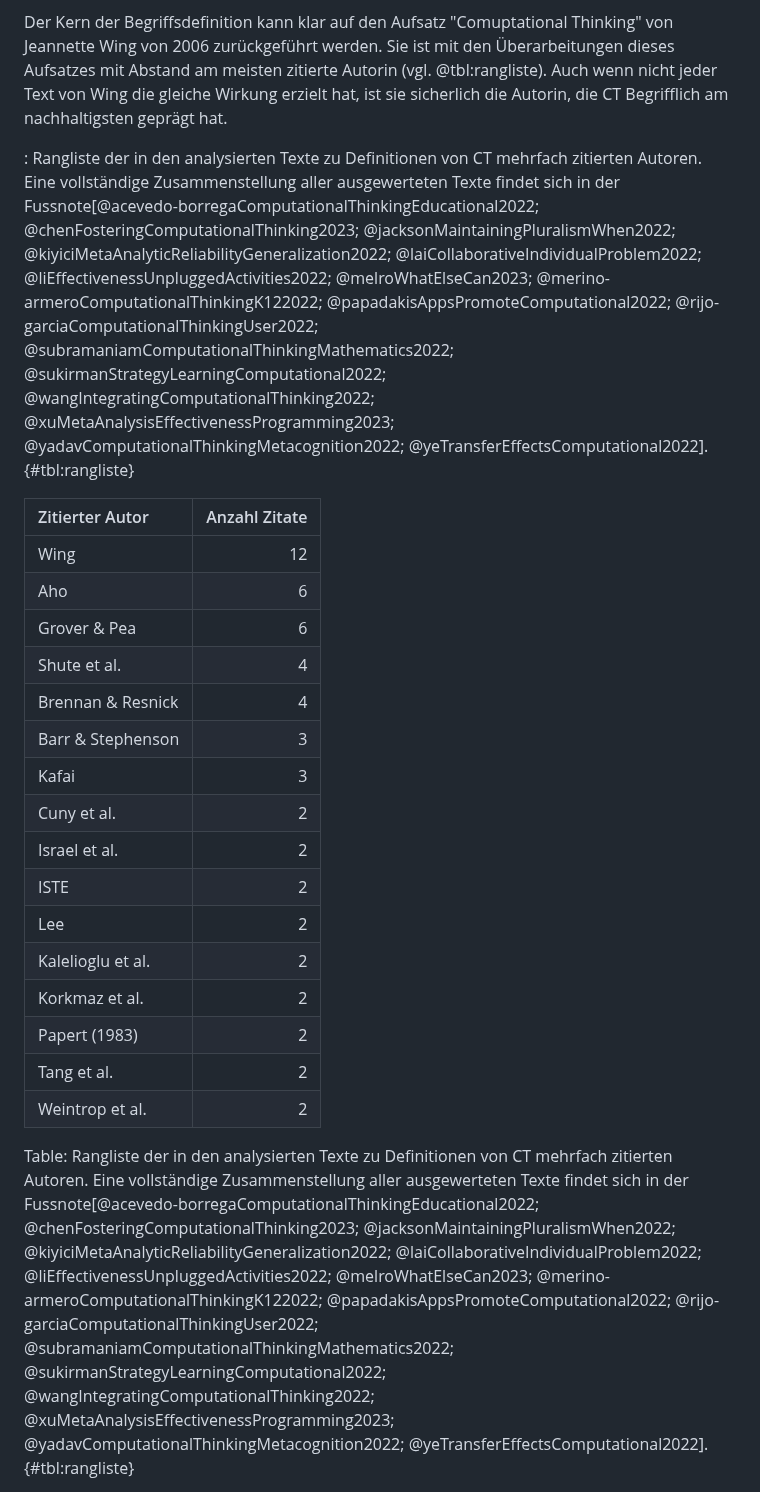
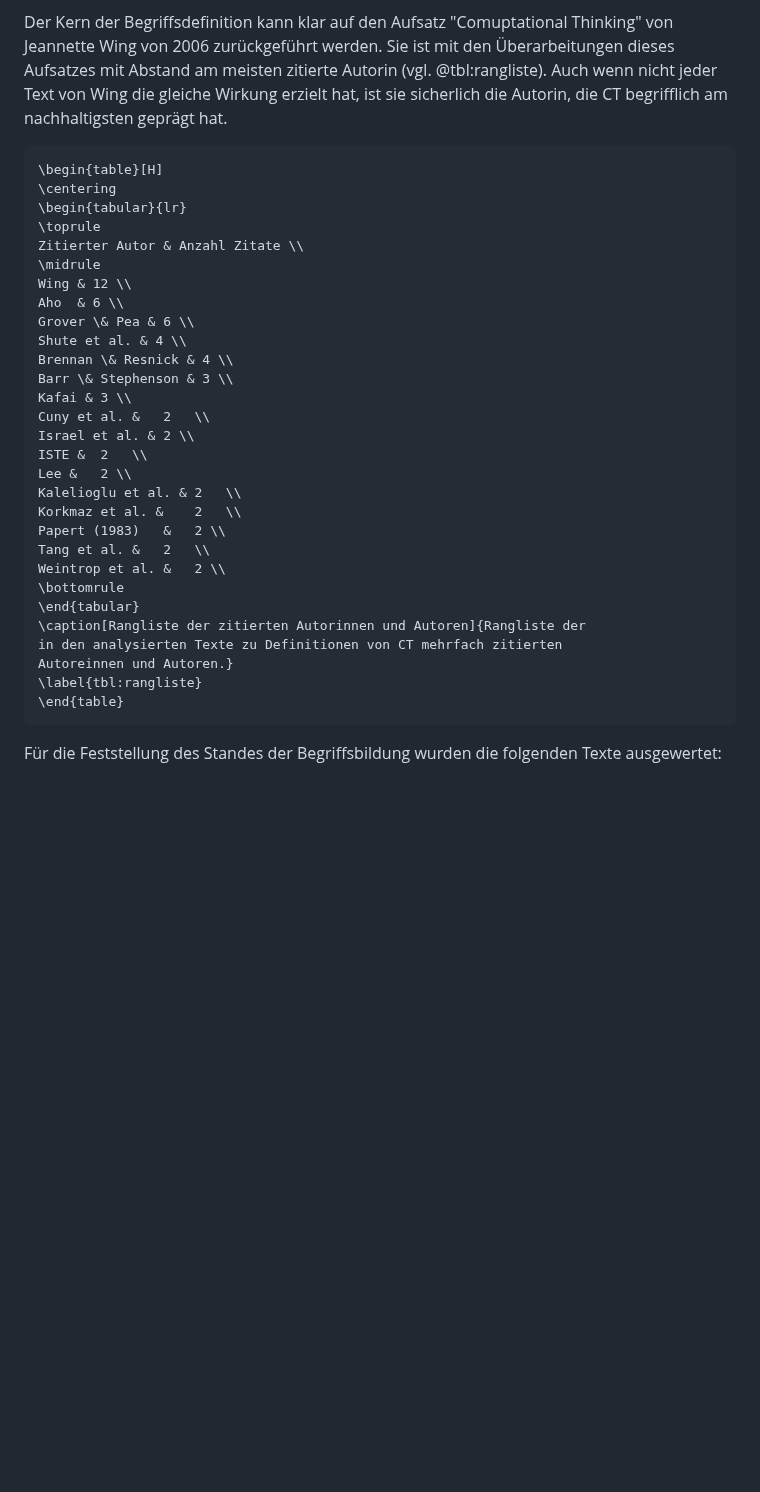
Before and after one commit to Jacques-Mock-Schindler/impactofct, a Markdown page: docs/sections/computational_thinking.md, the part around one of its changes. GitHub-like rendering; blank space fills up the shorter version.

Commit message:
Formatiere die Rangliste als LaTeX Tabelle
Dies ermöglicht die Differenzierung der Beschreibung für Verzeichnis und bei der Tabelle

````diff
--- a/docs/sections/computational_thinking.md
+++ b/docs/sections/computational_thinking.md
@@ -78,62 +78,41 @@ Der Kern der Begriffsdefinition kann klar auf den Aufsatz "Comuptational
 Thinking" von Jeannette Wing von 2006 zurückgeführt werden. Sie ist mit
 den Überarbeitungen dieses Aufsatzes mit Abstand am meisten zitierte
 Autorin (vgl. @tbl:rangliste). Auch wenn nicht jeder Text von Wing die gleiche
-Wirkung erzielt hat, ist sie sicherlich die Autorin, die CT Begrifflich
+Wirkung erzielt hat, ist sie sicherlich die Autorin, die CT begrifflich
 am nachhaltigsten geprägt hat.
 
-: Rangliste der in den analysierten Texte zu Definitionen von CT
-mehrfach zitierten Autoren.  Eine vollständige Zusammenstellung aller ausgewerteten Texte findet
-sich in der
-Fussnote[@acevedo-borregaComputationalThinkingEducational2022;
-@chenFosteringComputationalThinking2023;
-@jacksonMaintainingPluralismWhen2022;
-@kiyiciMetaAnalyticReliabilityGeneralization2022;
-@laiCollaborativeIndividualProblem2022;
-@liEffectivenessUnpluggedActivities2022; @melroWhatElseCan2023;
-@merino-armeroComputationalThinkingK122022;
-@papadakisAppsPromoteComputational2022;
-@rijo-garciaComputationalThinkingUser2022;
-@subramaniamComputationalThinkingMathematics2022;
-@sukirmanStrategyLearningComputational2022;
-@wangIntegratingComputationalThinking2022;
-@xuMetaAnalysisEffectivenessProgramming2023;
-@yadavComputationalThinkingMetacognition2022;
-@yeTransferEffectsComputational2022]. {#tbl:rangliste}
 
-| Zitierter Autor | Anzahl Zitate |
-| :--- | ---: |
-| Wing | 12 |
-| Aho  | 6 |
-| Grover & Pea | 6 |
-| Shute et al. | 4 |
-| Brennan & Resnick | 4 |
-| Barr & Stephenson | 3 |
-| Kafai | 3 |
-| Cuny et al. |	2	|
-| Israel et al. | 2 |
-| ISTE |	2	|
-| Lee |	2 |
-| Kalelioglu et al. |	2	|
-| Korkmaz et al. |	2	|
-| Papert (1983)	|	2 |
-| Tang et al. |	2	|
-| Weintrop et al. |	2 |
-Table: Rangliste der in den analysierten Texte zu Definitionen von CT
-mehrfach zitierten Autoren.  Eine vollständige Zusammenstellung aller ausgewerteten Texte findet
-sich in der
-Fussnote[@acevedo-borregaComputationalThinkingEducational2022;
-@chenFosteringComputationalThinking2023;
-@jacksonMaintainingPluralismWhen2022;
-@kiyiciMetaAnalyticReliabilityGeneralization2022;
-@laiCollaborativeIndividualProblem2022;
-@liEffectivenessUnpluggedActivities2022; @melroWhatElseCan2023;
-@merino-armeroComputationalThinkingK122022;
-@papadakisAppsPromoteComputational2022;
-@rijo-garciaComputationalThinkingUser2022;
-@subramaniamComputationalThinkingMathematics2022;
-@sukirmanStrategyLearningComputational2022;
-@wangIntegratingComputationalThinking2022;
-@xuMetaAnalysisEffectivenessProgramming2023;
-@yadavComputationalThinkingMetacognition2022;
-@yeTransferEffectsComputational2022]. {#tbl:rangliste}
+```{=latex}
+\begin{table}[H]
+\centering
+\begin{tabular}{lr}
+\toprule
+Zitierter Autor & Anzahl Zitate \\
+\midrule
+Wing & 12 \\
+Aho  & 6 \\
+Grover \& Pea & 6 \\
+Shute et al. & 4 \\
+Brennan \& Resnick & 4 \\
+Barr \& Stephenson & 3 \\
+Kafai & 3 \\
+Cuny et al. &	2	\\
+Israel et al. & 2 \\
+ISTE &	2	\\
+Lee &	2 \\
+Kalelioglu et al. &	2	\\
+Korkmaz et al. &	2	\\
+Papert (1983)	&	2 \\
+Tang et al. &	2	\\
+Weintrop et al. &	2 \\
+\bottomrule
+\end{tabular}
+\caption[Rangliste der zitierten Autorinnen und Autoren]{Rangliste der
+in den analysierten Texte zu Definitionen von CT mehrfach zitierten
+Autoreinnen und Autoren.}
+\label{tbl:rangliste}
+\end{table}
+```
+Für die Feststellung des Standes der Begriffsbildung wurden die
+folgenden Texte ausgewertet:
 
````
Also changed, not shown: other parts of docs/sections/computational_thinking.md (+16 -0 lines).
